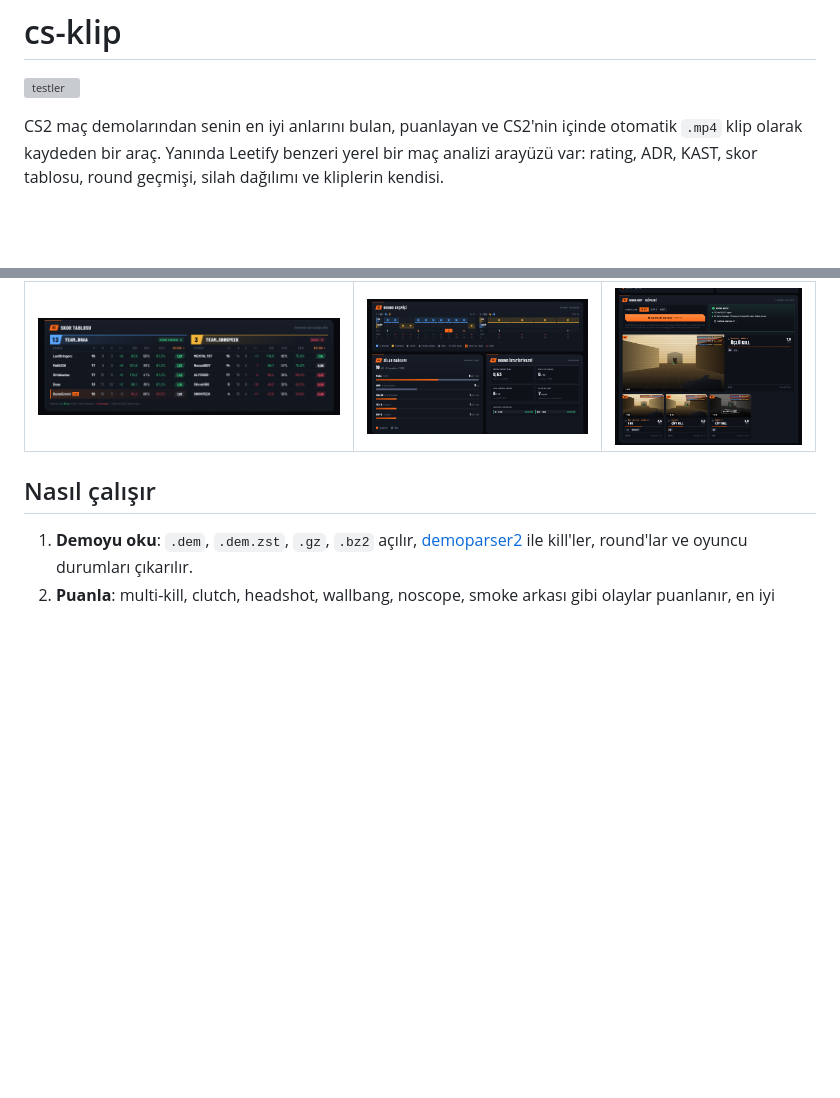
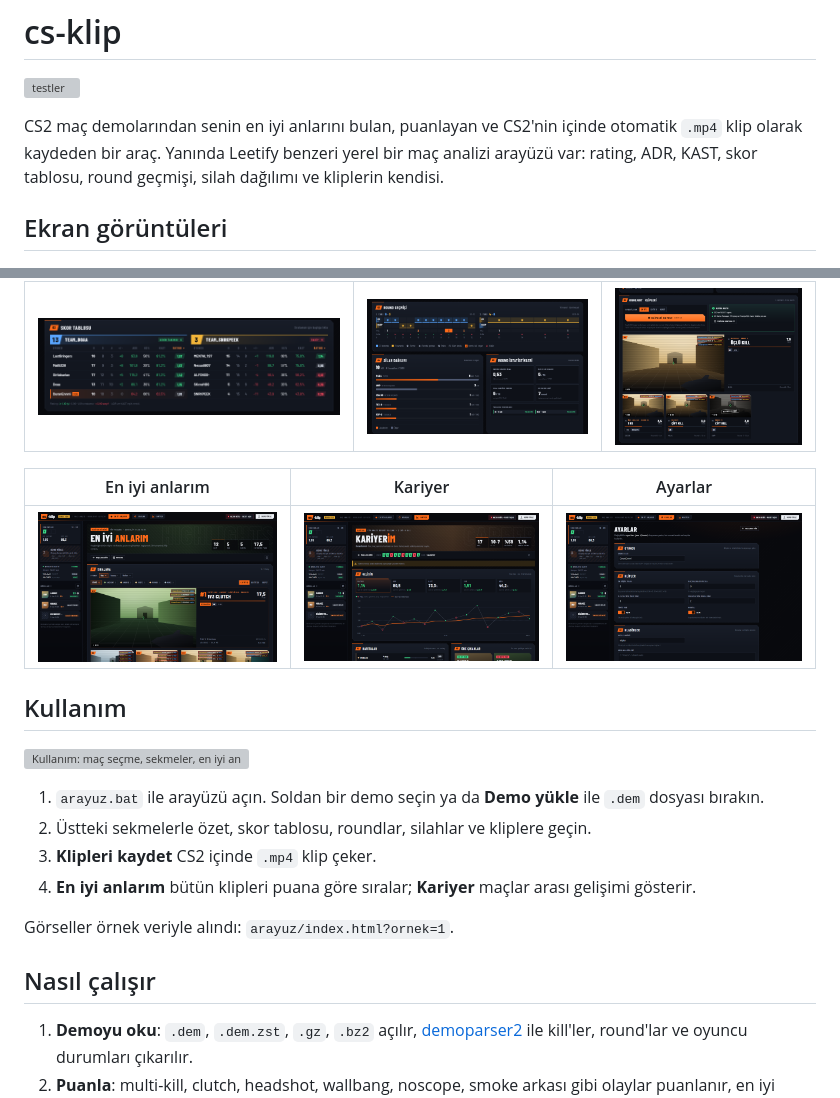
Before and after one commit to rose-omer/cs-clip, a Markdown page: README.md, 2 parts joined by grey strips. Drawn GitHub-style; pictures changed too: docs/5-en-iyi-anlar.png (added), docs/6-kariyer.png (added), docs/7-ayarlar.png (added); blank space fills up the shorter version; grey boxes are pictures that could not be loaded.

Commit message:
README: ek ekran görüntüleri ve kullanım GIF'i ekle

```diff
--- a/README.md
+++ b/README.md
@@ -6,11 +6,28 @@ CS2 maç demolarından senin en iyi anlarını bulan, puanlayan ve CS2'nin için
 bir araç. Yanında Leetify benzeri yerel bir maç analizi arayüzü var: rating, ADR, KAST, skor tablosu, round geçmişi,
 silah dağılımı ve kliplerin kendisi.
 
+## Ekran görüntüleri
+
 ![Maç özeti](docs/1-mac-ozeti.png)
 
 | Skor tablosu | Round ve silah analizi | Highlight klipleri |
 |---|---|---|
 | ![Skor tablosu](docs/2-skor-tablosu.png) | ![Roundlar ve silahlar](docs/3-roundlar-silahlar.png) | ![Klipler](docs/4-klipler.png) |
+
+| En iyi anlarım | Kariyer | Ayarlar |
+|---|---|---|
+| ![En iyi anlarım](docs/5-en-iyi-anlar.png) | ![Kariyer](docs/6-kariyer.png) | ![Ayarlar](docs/7-ayarlar.png) |
+
+## Kullanım
+
+![Kullanım: maç seçme, sekmeler, en iyi anlar ve kariyer](docs/kullanim.gif)
+
+1. `arayuz.bat` ile arayüzü açın. Soldan bir demo seçin ya da **Demo yükle** ile `.dem` dosyası bırakın.
+2. Üstteki sekmelerle özet, skor tablosu, roundlar, silahlar ve kliplere geçin.
+3. **Klipleri kaydet** CS2 içinde `.mp4` klip çeker.
+4. **En iyi anlarım** bütün klipleri puana göre sıralar; **Kariyer** maçlar arası gelişimi gösterir.
+
+Görseller örnek veriyle alındı: `arayuz/index.html?ornek=1`.
 
 ## Nasıl çalışır
 
```
Also changed, not shown: 1 other file.
